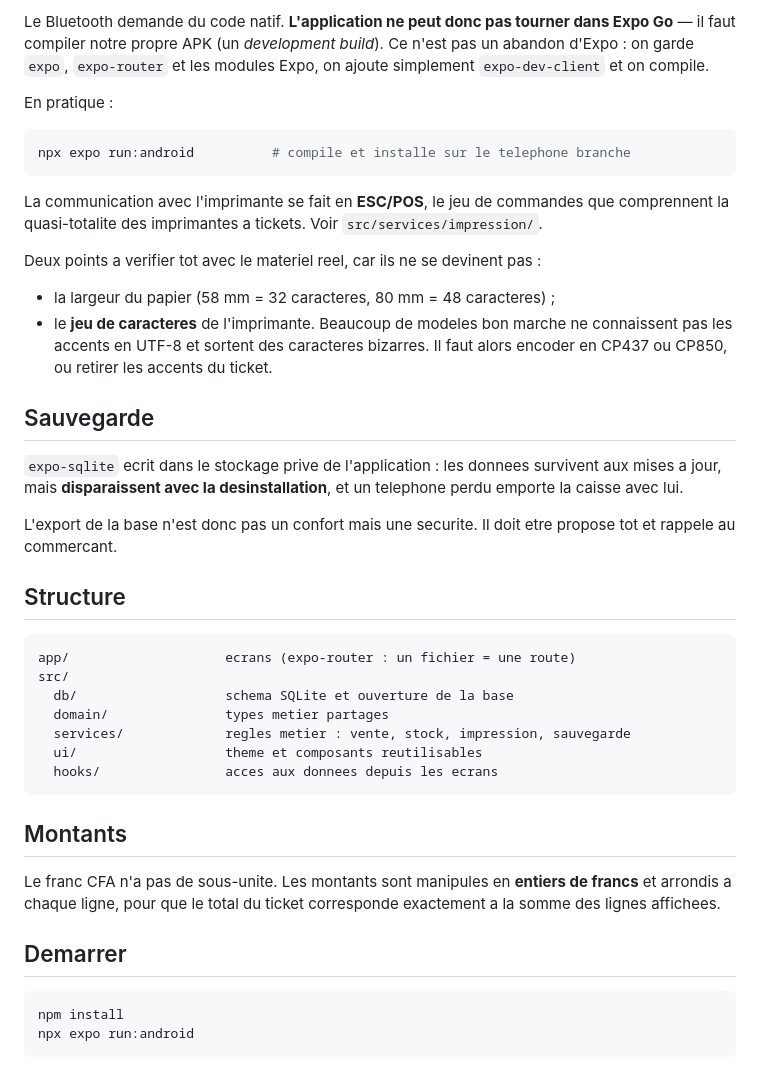
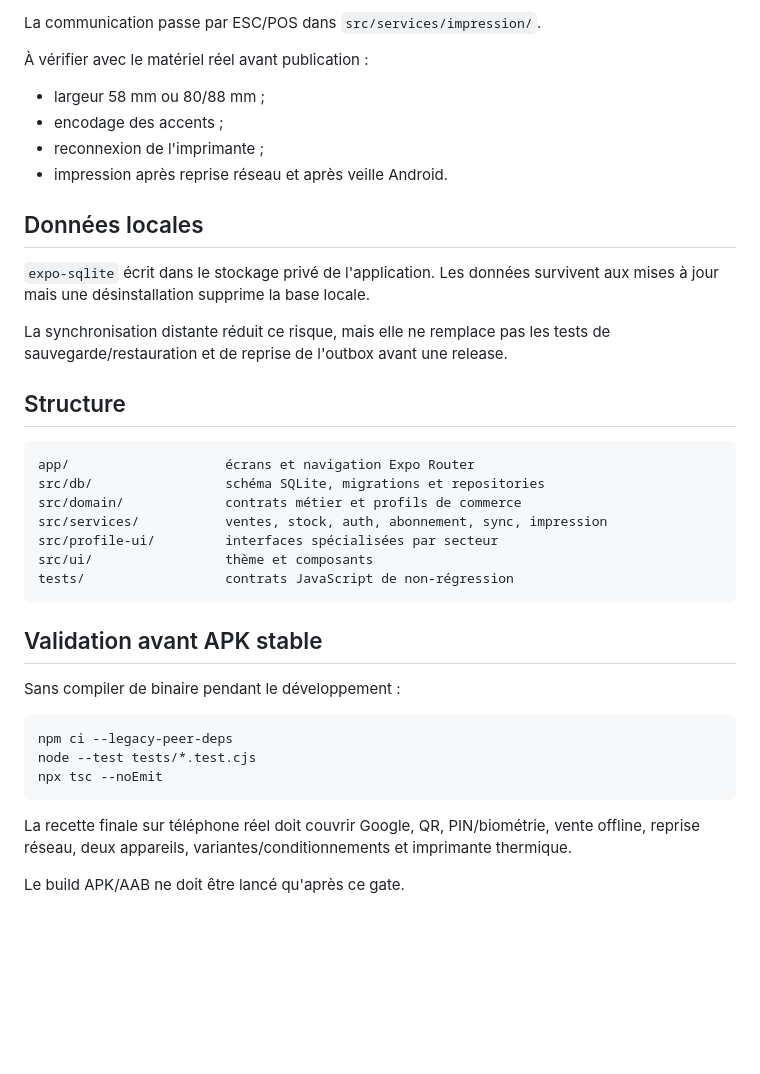
Before and after one commit to bahdev223/sahelpos-mobile, a Markdown page: README.md, the part around one of its changes. GitHub-like rendering; blank space fills up the shorter version.

````diff
--- a/README.md
+++ b/README.md
@@ -34,56 +94,45 @@ C'est la contrainte qui structure toute la chaine de build.
 
-Le Bluetooth demande du code natif. **L'application ne peut donc pas tourner
-dans Expo Go** — il faut compiler notre propre APK (un *development build*).
-Ce n'est pas un abandon d'Expo : on garde `expo`, `expo-router` et les modules
-Expo, on ajoute simplement `expo-dev-client` et on compile.
+La communication passe par ESC/POS dans `src/services/impression/`.
 
-En pratique :
+À vérifier avec le matériel réel avant publication :
 
-```bash
-npx expo run:android          # compile et installe sur le telephone branche
-```
+- largeur 58 mm ou 80/88 mm ;
+- encodage des accents ;
+- reconnexion de l'imprimante ;
+- impression après reprise réseau et après veille Android.
 
-La communication avec l'imprimante se fait en **ESC/POS**, le jeu de commandes
-que comprennent la quasi-totalite des imprimantes a tickets. Voir
-`src/services/impression/`.
+## Données locales
 
-Deux points a verifier tot avec le materiel reel, car ils ne se devinent pas :
+`expo-sqlite` écrit dans le stockage privé de l'application. Les données
+survivent aux mises à jour mais une désinstallation supprime la base locale.
 
-- la largeur du papier (58 mm = 32 caracteres, 80 mm = 48 caracteres) ;
-- le **jeu de caracteres** de l'imprimante. Beaucoup de modeles bon marche ne
-  connaissent pas les accents en UTF-8 et sortent des caracteres bizarres. Il
-  faut alors encoder en CP437 ou CP850, ou retirer les accents du ticket.
-
-## Sauvegarde
-
-`expo-sqlite` ecrit dans le stockage prive de l'application : les donnees
-survivent aux mises a jour, mais **disparaissent avec la desinstallation**, et
-un telephone perdu emporte la caisse avec lui.
-
-L'export de la base n'est donc pas un confort mais une securite. Il doit etre
-propose tot et rappele au commercant.
+La synchronisation distante réduit ce risque, mais elle ne remplace pas les
+tests de sauvegarde/restauration et de reprise de l'outbox avant une release.
 
 ## Structure
 
 ```text
-app/                    ecrans (expo-router : un fichier = une route)
-src/
-  db/                   schema SQLite et ouverture de la base
-  domain/               types metier partages
-  services/             regles metier : vente, stock, impression, sauvegarde
-  ui/                   theme et composants reutilisables
-  hooks/                acces aux donnees depuis les ecrans
+app/                    écrans et navigation Expo Router
+src/db/                 schéma SQLite, migrations et repositories
+src/domain/             contrats métier et profils de commerce
+src/services/           ventes, stock, auth, abonnement, sync, impression
+src/profile-ui/         interfaces spécialisées par secteur
+src/ui/                 thème et composants
+tests/                  contrats JavaScript de non-régression
 ```
 
-## Montants
+## Validation avant APK stable
 
-Le franc CFA n'a pas de sous-unite. Les montants sont manipules en **entiers de
-francs** et arrondis a chaque ligne, pour que le total du ticket corresponde
-exactement a la somme des lignes affichees.
-
-## Demarrer
+Sans compiler de binaire pendant le développement :
 
 ```bash
-npm install
-npx expo run:android
+npm ci --legacy-peer-deps
+node --test tests/*.test.cjs
+npx tsc --noEmit
 ```
+
+La recette finale sur téléphone réel doit couvrir Google, QR, PIN/biométrie,
+vente offline, reprise réseau, deux appareils, variantes/conditionnements et
+imprimante thermique.
+
+Le build APK/AAB ne doit être lancé qu'après ce gate.
````
Also changed, not shown: other parts of README.md (+80 -20 lines).
